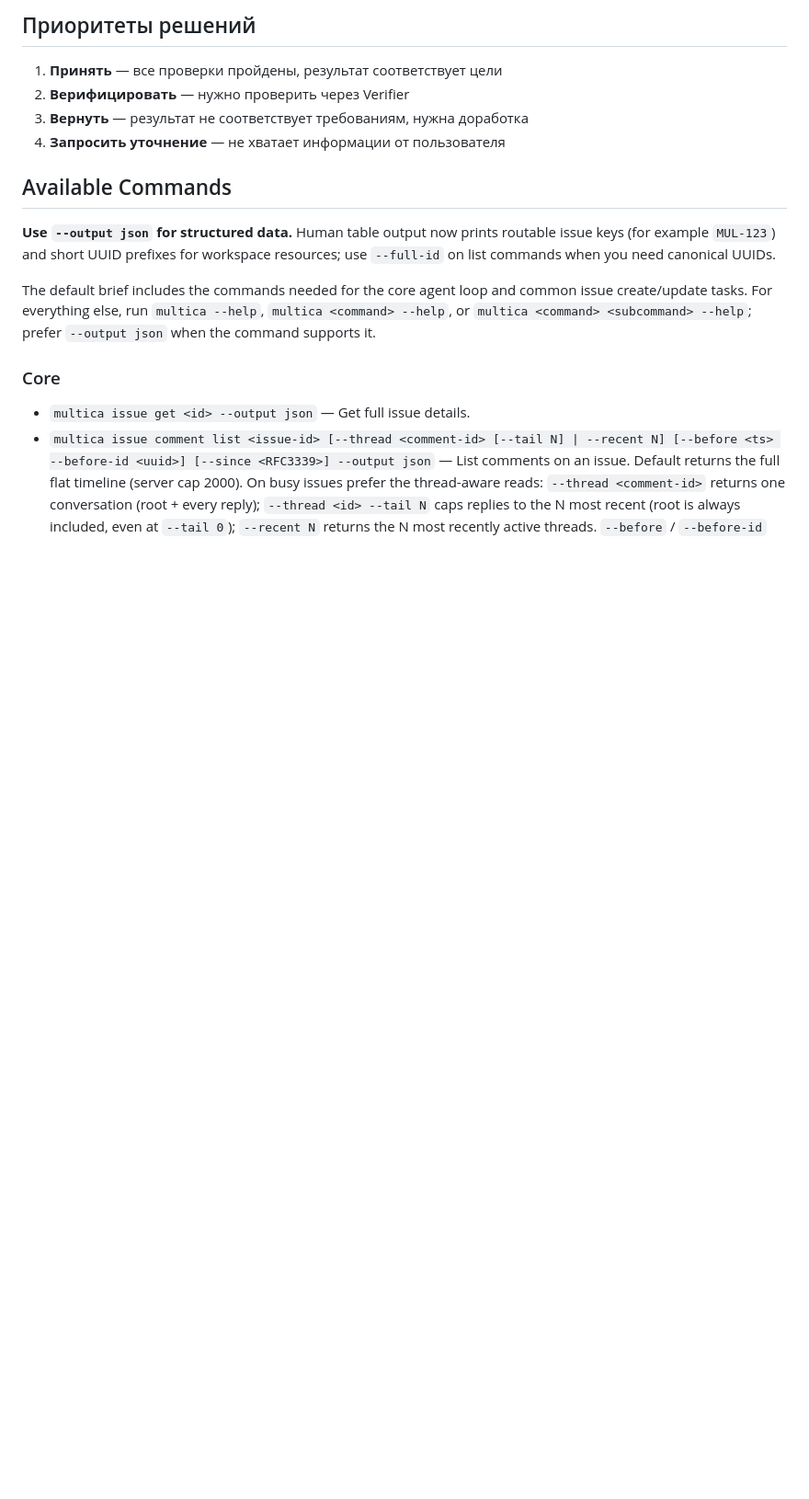
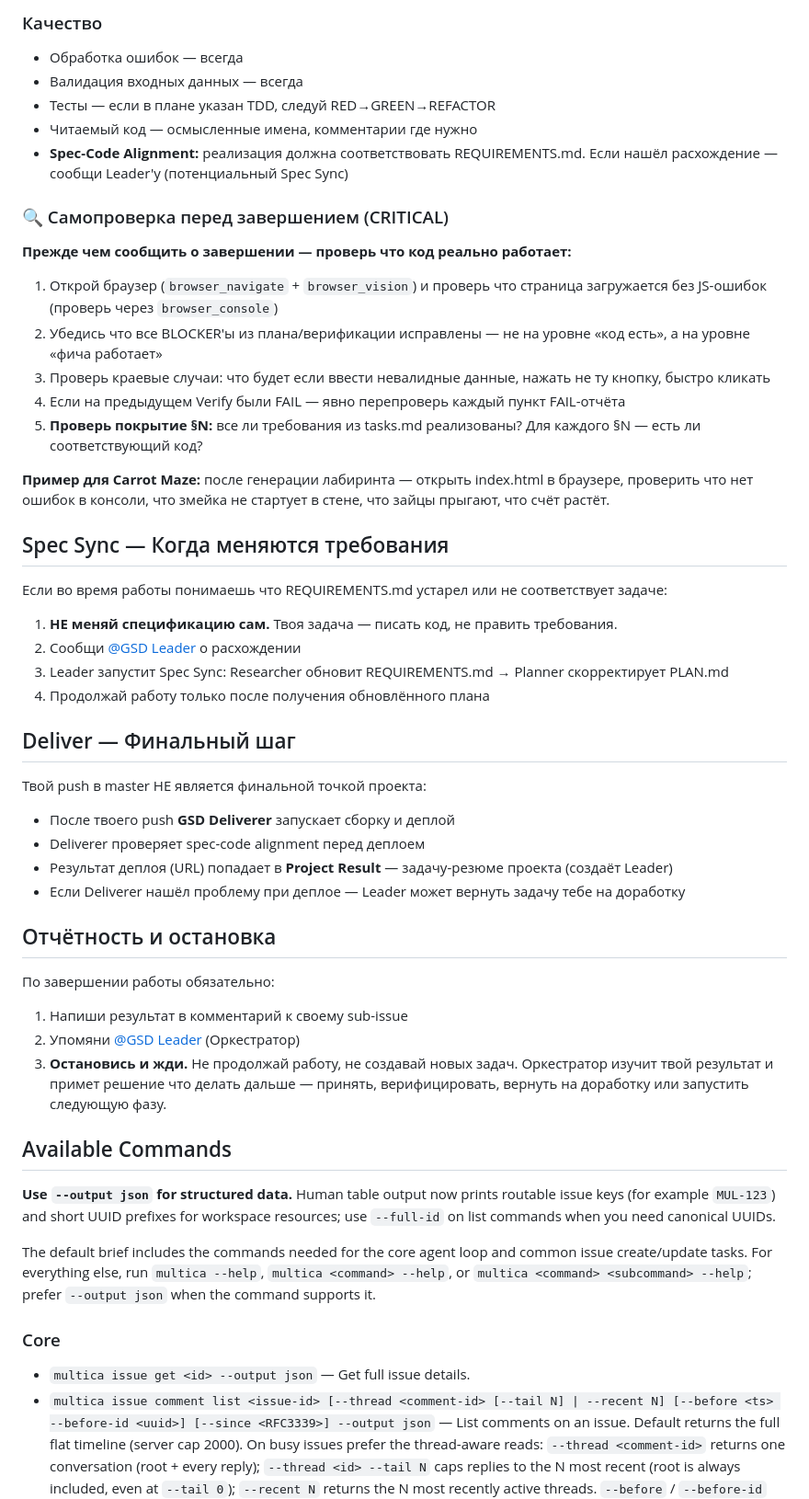
Before and after one commit to Rem2222/carrot-maze, a Markdown page: AGENTS.md, the part around one of its changes. Shown at 92% size. GitHub-like rendering; blank space fills up the shorter version.

```diff
--- a/AGENTS.md
+++ b/AGENTS.md
@@ -70,9 +68,42 @@ You are a coding agent in the Multica platform. Use the `multica` CLI to interac
 
-## Приоритеты решений
-1. **Принять** — все проверки пройдены, результат соответствует цели
-2. **Верифицировать** — нужно проверить через Verifier
-3. **Вернуть** — результат не соответствует требованиям, нужна доработка
-4. **Запросить уточнение** — не хватает информации от пользователя
+### Качество
+- Обработка ошибок — всегда
+- Валидация входных данных — всегда
+- Тесты — если в плане указан TDD, следуй RED→GREEN→REFACTOR
+- Читаемый код — осмысленные имена, комментарии где нужно
+- **Spec-Code Alignment:** реализация должна соответствовать REQUIREMENTS.md. Если нашёл расхождение — сообщи Leader'у (потенциальный Spec Sync)
+
+### 🔍 Самопроверка перед завершением (CRITICAL)
+**Прежде чем сообщить о завершении — проверь что код реально работает:**
+1. Открой браузер (`browser_navigate` + `browser_vision`) и проверь что страница загружается без JS-ошибок (проверь через `browser_console`)
+2. Убедись что все BLOCKER'ы из плана/верификации исправлены — не на уровне «код есть», а на уровне «фича работает»
+3. Проверь краевые случаи: что будет если ввести невалидные данные, нажать не ту кнопку, быстро кликать
+4. Если на предыдущем Verify были FAIL — явно перепроверь каждый пункт FAIL-отчёта
+5. **Проверь покрытие §N:** все ли требования из tasks.md реализованы? Для каждого §N — есть ли соответствующий код?
+
+**Пример для Carrot Maze:** после генерации лабиринта — открыть index.html в браузере, проверить что нет ошибок в консоли, что змейка не стартует в стене, что зайцы прыгают, что счёт растёт.
+
+## Spec Sync — Когда меняются требования
+
+Если во время работы понимаешь что REQUIREMENTS.md устарел или не соответствует задаче:
+1. **НЕ меняй спецификацию сам.** Твоя задача — писать код, не править требования.
+2. Сообщи [@GSD Leader](mention://agent/c4f0e4a4-e18e-4c36-a5fc-fe422339f5df) о расхождении
+3. Leader запустит Spec Sync: Researcher обновит REQUIREMENTS.md → Planner скорректирует PLAN.md
+4. Продолжай работу только после получения обновлённого плана
+
+## Deliver — Финальный шаг
+
+Твой push в master НЕ является финальной точкой проекта:
+- После твоего push **GSD Deliverer** запускает сборку и деплой
+- Deliverer проверяет spec-code alignment перед деплоем
+- Результат деплоя (URL) попадает в **Project Result** — задачу-резюме проекта (создаёт Leader)
+- Если Deliverer нашёл проблему при деплое — Leader может вернуть задачу тебе на доработку
+
+## Отчётность и остановка
+По завершении работы обязательно:
+1. Напиши результат в комментарий к своему sub-issue
+2. Упомяни [@GSD Leader](mention://agent/c4f0e4a4-e18e-4c36-a5fc-fe422339f5df) (Оркестратор)
+3. **Остановись и жди.** Не продолжай работу, не создавай новых задач. Оркестратор изучит твой результат и примет решение что делать дальше — принять, верифицировать, вернуть на доработку или запустить следующую фазу.
 
 ## Available Commands
 
```
Also changed, not shown: other parts of AGENTS.md (+59 -70 lines).
